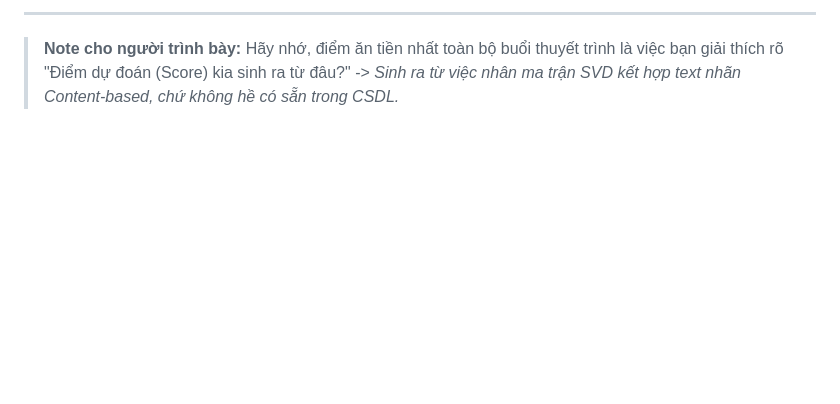
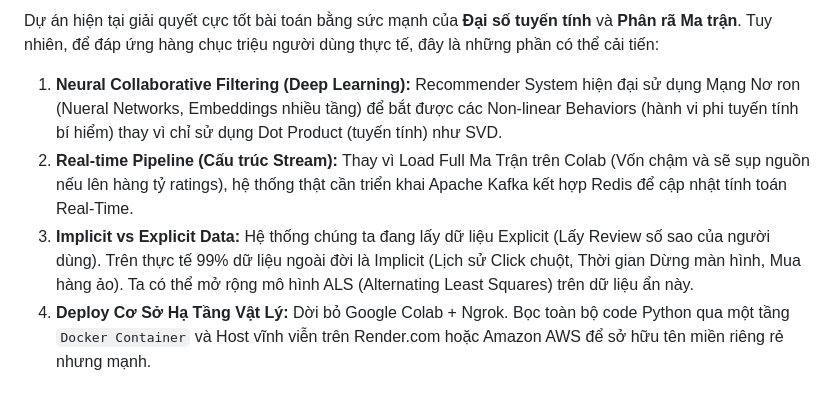
Before and after one commit to initforge/recommendation-system, a Markdown page: slides/notes.md, the part around one of its changes. GitHub-like rendering; blank space fills up the shorter version.

Commit message:
docs: Rewrite slides/notes.md with deep-dive technical code walkthrough, math breakdown, and future work

```diff
--- a/slides/notes.md
+++ b/slides/notes.md
@@ -63,4 +123,7 @@
 
----
+Dự án hiện tại giải quyết cực tốt bài toán bằng sức mạnh của **Đại số tuyến tính** và **Phân rã Ma trận**. Tuy nhiên, để đáp ứng hàng chục triệu người dùng thực tế, đây là những phần có thể cải tiến:
 
-> **Note cho người trình bày:** Hãy nhớ, điểm ăn tiền nhất toàn bộ buổi thuyết trình là việc bạn giải thích rõ "Điểm dự đoán (Score) kia sinh ra từ đâu?" -> *Sinh ra từ việc nhân ma trận SVD kết hợp text nhãn Content-based, chứ không hề có sẵn trong CSDL.*
+1. **Neural Collaborative Filtering (Deep Learning):** Recommender System hiện đại sử dụng Mạng Nơ ron (Nueral Networks, Embeddings nhiều tầng) để bắt được các Non-linear Behaviors (hành vi phi tuyến tính bí hiểm) thay vì chỉ sử dụng Dot Product (tuyến tính) như SVD.
+2. **Real-time Pipeline (Cấu trúc Stream):** Thay vì Load Full Ma Trận trên Colab (Vốn chậm và sẽ sụp nguồn nếu lên hàng tỷ ratings), hệ thống thật cần triển khai Apache Kafka kết hợp Redis để cập nhật tính toán Real-Time.
+3. **Implicit vs Explicit Data:** Hệ thống chúng ta đang lấy dữ liệu Explicit (Lấy Review số sao của người dùng). Trên thực tế 99% dữ liệu ngoài đời là Implicit (Lịch sử Click chuột, Thời gian Dừng màn hình, Mua hàng ảo). Ta có thể mở rộng mô hình ALS (Alternating Least Squares) trên dữ liệu ẩn này.
+4. **Deploy Cơ Sở Hạ Tầng Vật Lý:** Dời bỏ Google Colab + Ngrok. Bọc toàn bộ code Python qua một tầng `Docker Container` và Host vĩnh viễn trên Render.com hoặc Amazon AWS để sở hữu tên miền riêng rẻ nhưng mạnh.
```
Also changed, not shown: other parts of slides/notes.md (+102 -42 lines).
